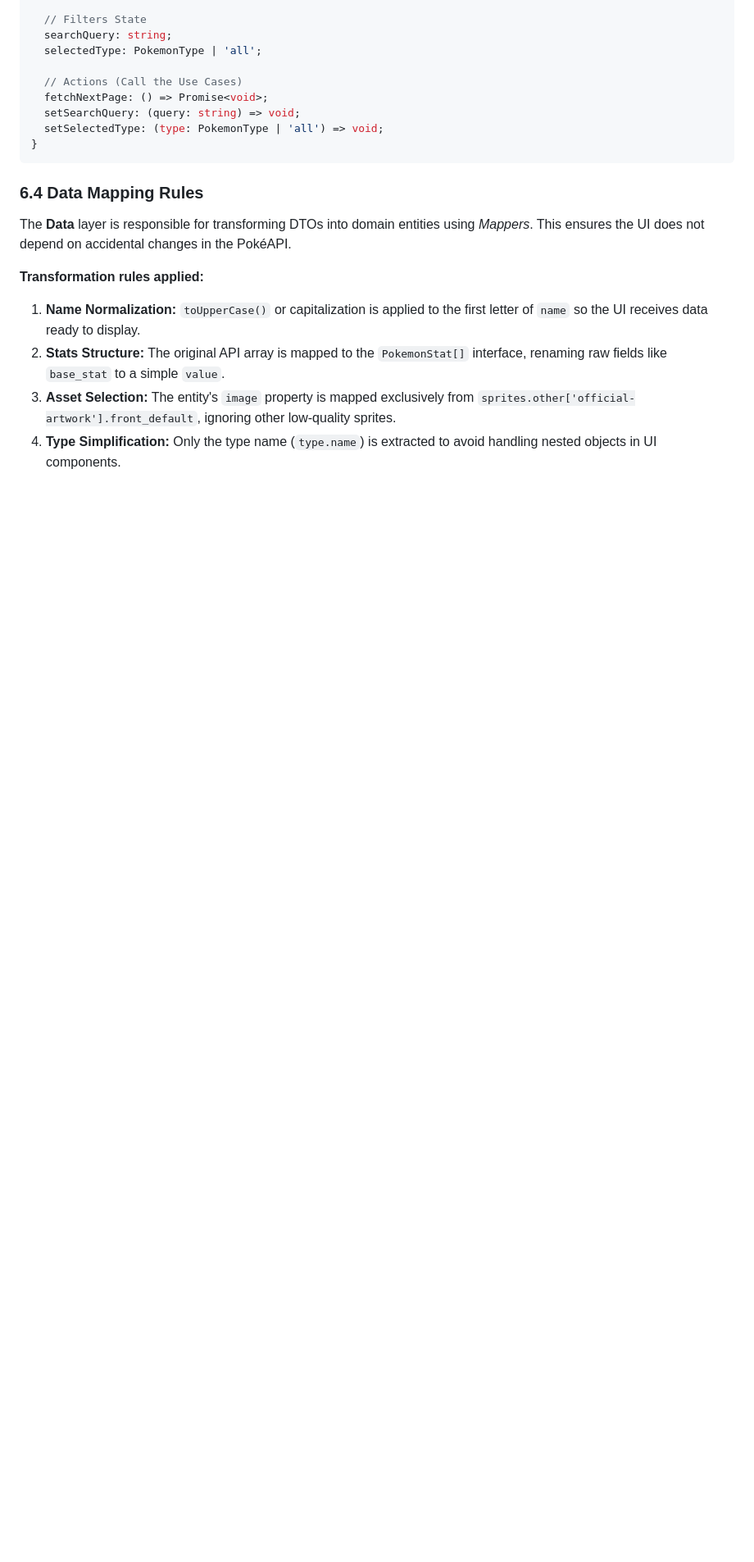
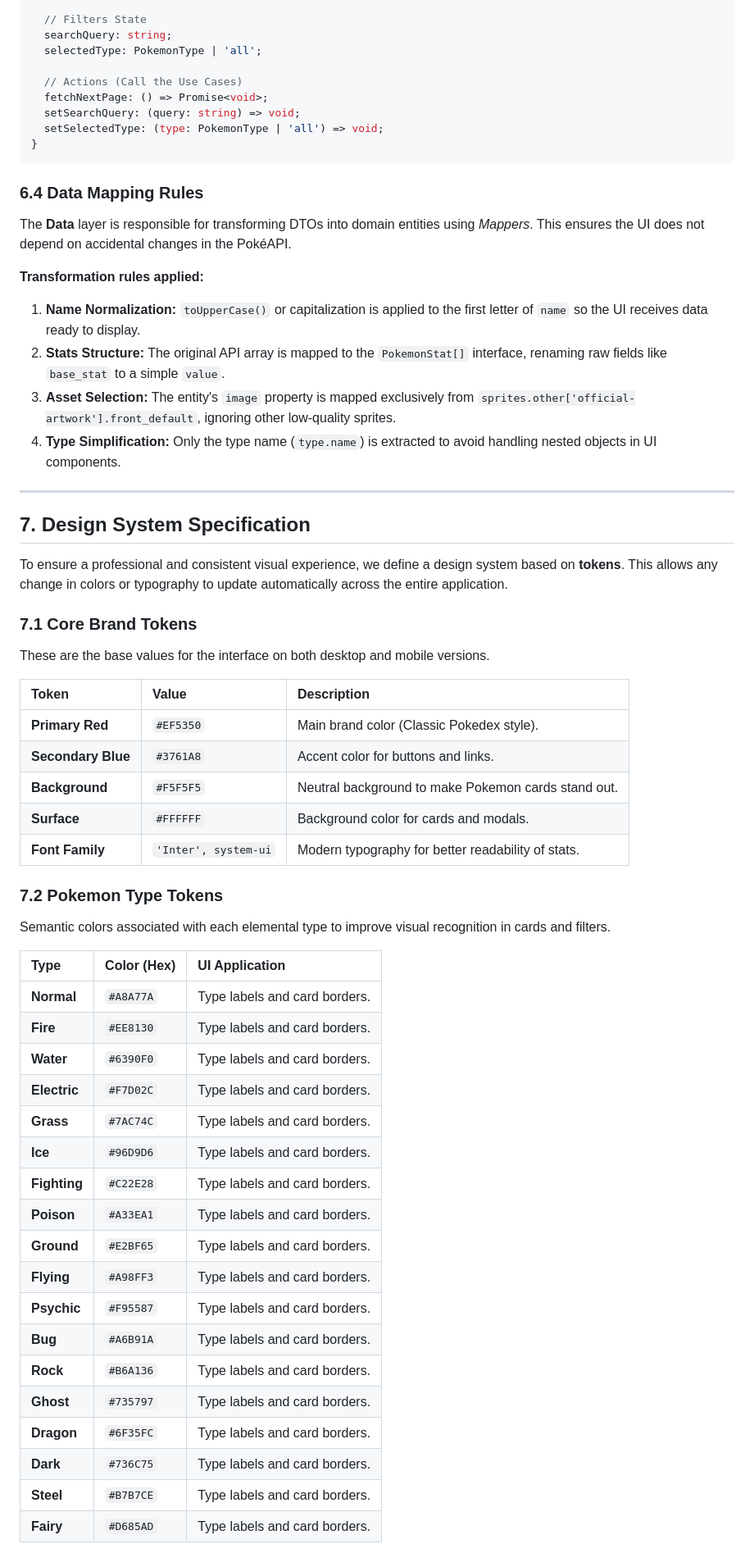
Before and after one commit to IZT612/PokedexRN, a Markdown page: PRD.md, the part around the change. Shown at 82% size. Drawn GitHub-style; blank space fills up the shorter version.

Commit message:
PRD.md: Design System Specification added

```diff
--- a/PRD.md
+++ b/PRD.md
@@ -203,3 +203,44 @@ The **Data** layer is responsible for transforming DTOs into domain entities usi
 2. **Stats Structure:** The original API array is mapped to the `PokemonStat[]` interface, renaming raw fields like `base_stat` to a simple `value`.
 3. **Asset Selection:** The entity's `image` property is mapped exclusively from `sprites.other['official-artwork'].front_default`, ignoring other low-quality sprites.
 4. **Type Simplification:** Only the type name (`type.name`) is extracted to avoid handling nested objects in UI components.
+
+---
+
+## 7. Design System Specification
+
+To ensure a professional and consistent visual experience, we define a design system based on **tokens**. This allows any change in colors or typography to update automatically across the entire application.
+
+### 7.1 Core Brand Tokens
+These are the base values for the interface on both desktop and mobile versions.
+
+| Token | Value | Description |
+| :--- | :--- | :--- |
+| **Primary Red** | `#EF5350` | Main brand color (Classic Pokedex style). |
+| **Secondary Blue**| `#3761A8` | Accent color for buttons and links. |
+| **Background** | `#F5F5F5` | Neutral background to make Pokemon cards stand out. |
+| **Surface** | `#FFFFFF` | Background color for cards and modals. |
+| **Font Family** | `'Inter', system-ui` | Modern typography for better readability of stats. |
+
+### 7.2 Pokemon Type Tokens
+Semantic colors associated with each elemental type to improve visual recognition in cards and filters.
+
+| Type | Color (Hex) | UI Application |
+| :--- | :--- | :--- |
+| **Normal** | `#A8A77A` | Type labels and card borders. |
+| **Fire** | `#EE8130` | Type labels and card borders. |
+| **Water** | `#6390F0` | Type labels and card borders. |
+| **Electric**| `#F7D02C` | Type labels and card borders. |
+| **Grass** | `#7AC74C` | Type labels and card borders. |
+| **Ice** | `#96D9D6` | Type labels and card borders. |
+| **Fighting**| `#C22E28` | Type labels and card borders. |
+| **Poison** | `#A33EA1` | Type labels and card borders. |
+| **Ground** | `#E2BF65` | Type labels and card borders. |
+| **Flying** | `#A98FF3` | Type labels and card borders. |
+| **Psychic** | `#F95587` | Type labels and card borders. |
+| **Bug** | `#A6B91A` | Type labels and card borders. |
+| **Rock** | `#B6A136` | Type labels and card borders. |
+| **Ghost** | `#735797` | Type labels and card borders. |
+| **Dragon** | `#6F35FC` | Type labels and card borders. |
+| **Dark** | `#736C75` | Type labels and card borders. |
+| **Steel** | `#B7B7CE` | Type labels and card borders. |
+| **Fairy** | `#D685AD` | Type labels and card borders. |
```
